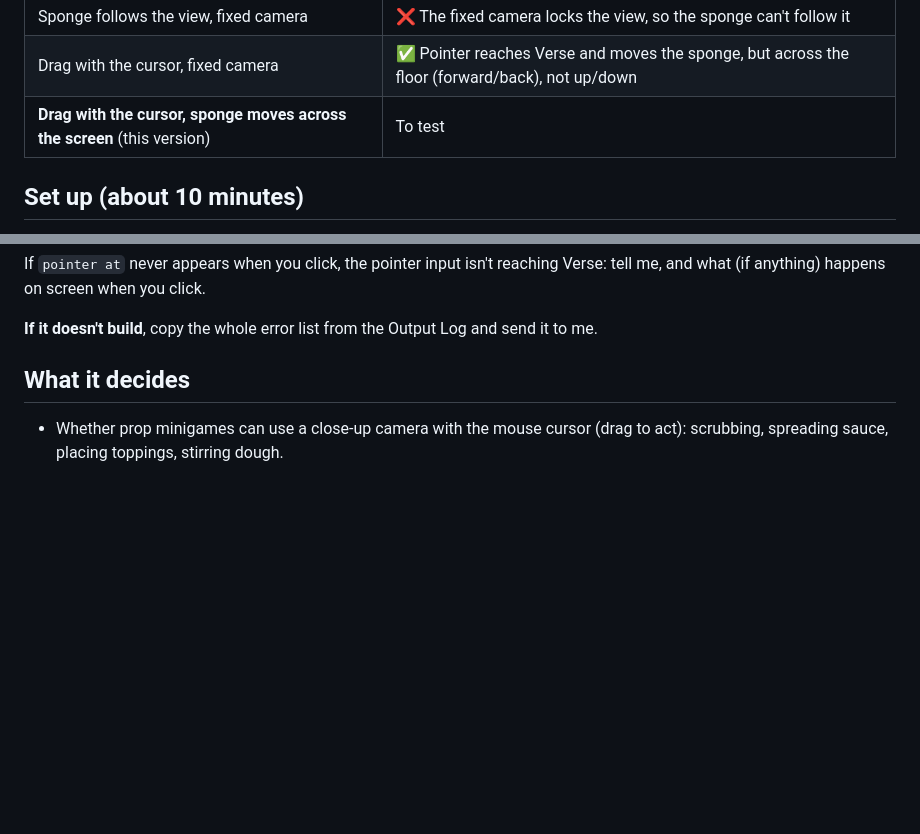
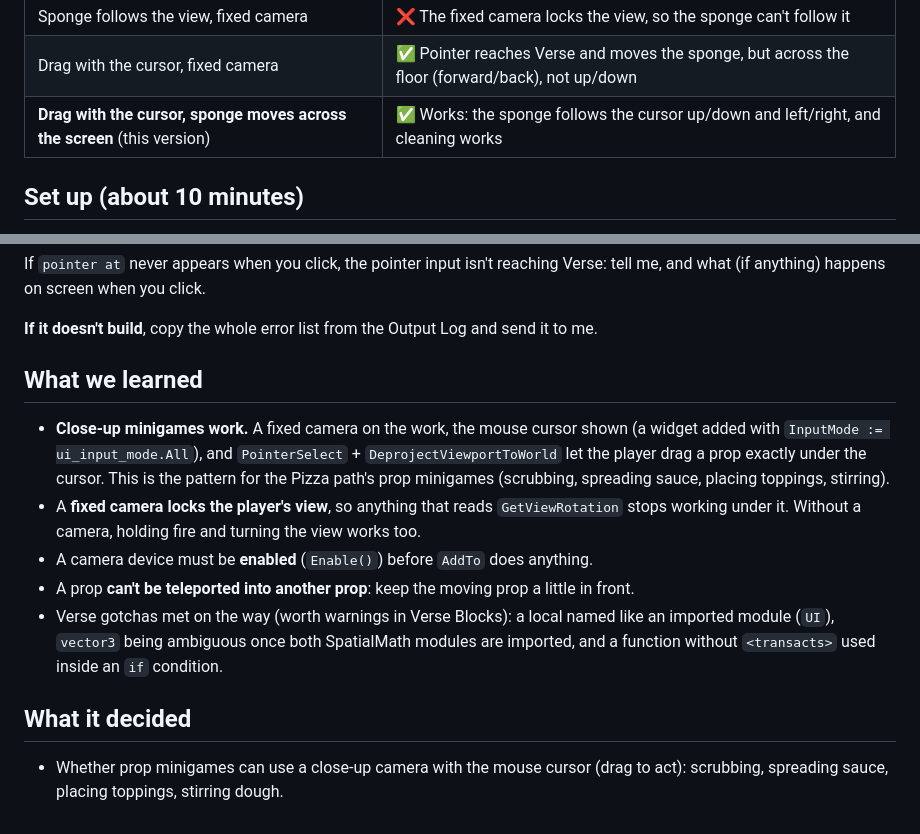
Before and after one commit to jjdogs/VBTS, a Markdown page: prototypes/scrub-test/README.md, 2 parts joined by grey strips. GitHub-like rendering; blank space fills up the shorter version.

Commit message:
Scrub test: it works; record what we learned
Drag-to-scrub works in UEFN under a fixed close-up camera (UI-mode cursor,
PointerSelect, DeprojectViewportToWorld, movement across the plane facing
the camera). The README records the result, the pattern for prop minigames,
and the gotchas met on the way.

Co-Authored-By: Claude Opus 5.5 <noreply@anthropic.com>
Claude-Session: https://claude.ai/code/session_01VjnpdyoJPQJzLPtk8viFVK

```diff
--- a/prototypes/scrub-test/README.md
+++ b/prototypes/scrub-test/README.md
@@ -20,7 +20,7 @@ left/right on screen whatever angle the camera and dish are at. Each grime spot
 | Sponge follows the view, no camera | ✅ Sponge moves, cleaning works |
 | Sponge follows the view, fixed camera | ❌ The fixed camera locks the view, so the sponge can't follow it |
 | Drag with the cursor, fixed camera | ✅ Pointer reaches Verse and moves the sponge, but across the floor (forward/back), not up/down |
-| **Drag with the cursor, sponge moves across the screen** (this version) | To test |
+| **Drag with the cursor, sponge moves across the screen** (this version) | ✅ Works: the sponge follows the cursor up/down and left/right, and cleaning works |
 
 ## Set up (about 10 minutes)
 
@@ -55,7 +55,21 @@ what (if anything) happens on screen when you click.
 
 **If it doesn't build**, copy the whole error list from the Output Log and send it to me.
 
-## What it decides
+## What we learned
+
+- **Close-up minigames work.** A fixed camera on the work, the mouse cursor shown (a widget added
+  with `InputMode := ui_input_mode.All`), and `PointerSelect` + `DeprojectViewportToWorld` let the
+  player drag a prop exactly under the cursor. This is the pattern for the Pizza path's prop
+  minigames (scrubbing, spreading sauce, placing toppings, stirring).
+- A **fixed camera locks the player's view**, so anything that reads `GetViewRotation` stops
+  working under it. Without a camera, holding fire and turning the view works too.
+- A camera device must be **enabled** (`Enable()`) before `AddTo` does anything.
+- A prop **can't be teleported into another prop**: keep the moving prop a little in front.
+- Verse gotchas met on the way (worth warnings in Verse Blocks): a local named like an imported
+  module (`UI`), `vector3` being ambiguous once both SpatialMath modules are imported, and a
+  function without `<transacts>` used inside an `if` condition.
+
+## What it decided
 
 - Whether prop minigames can use a close-up camera with the mouse cursor (drag to act): scrubbing,
   spreading sauce, placing toppings, stirring dough.
```
